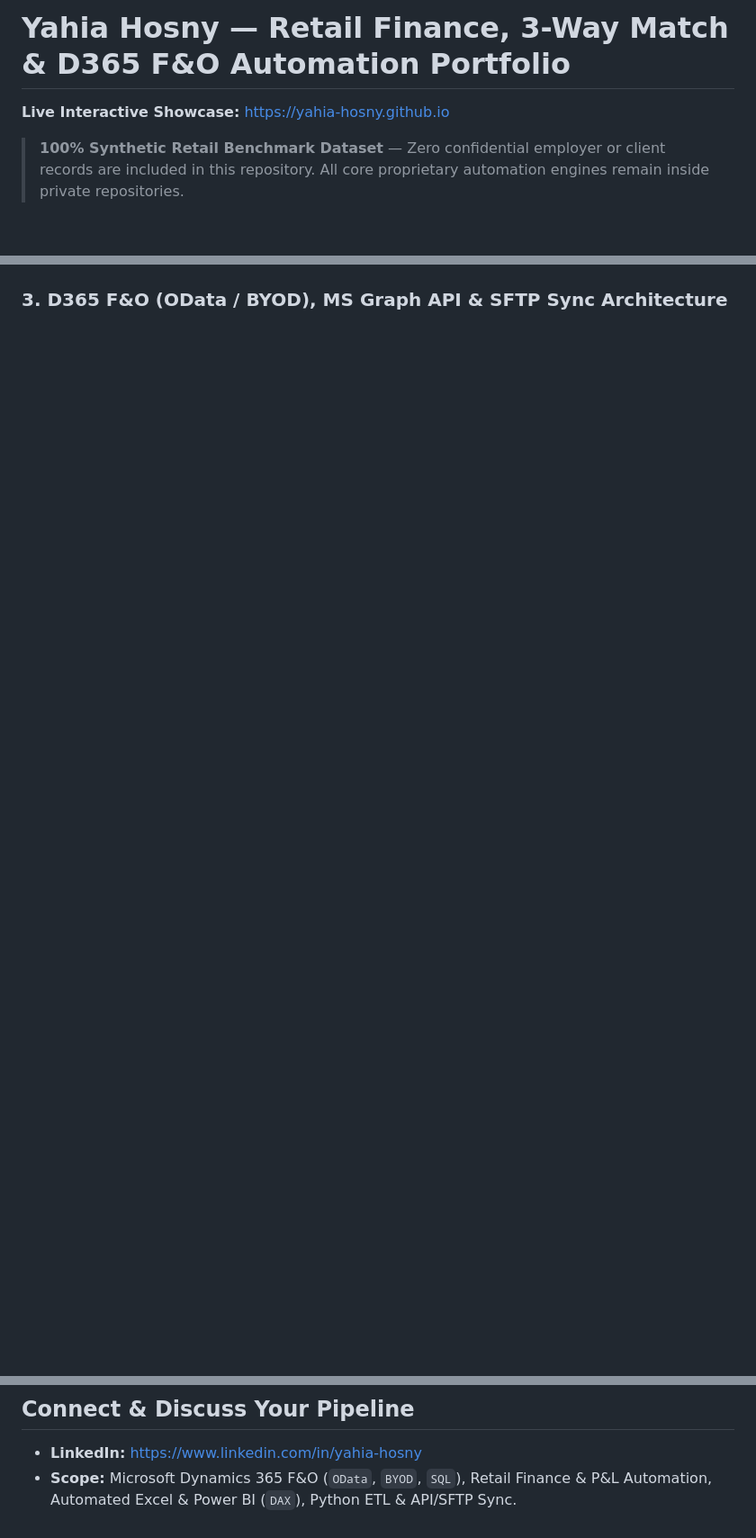
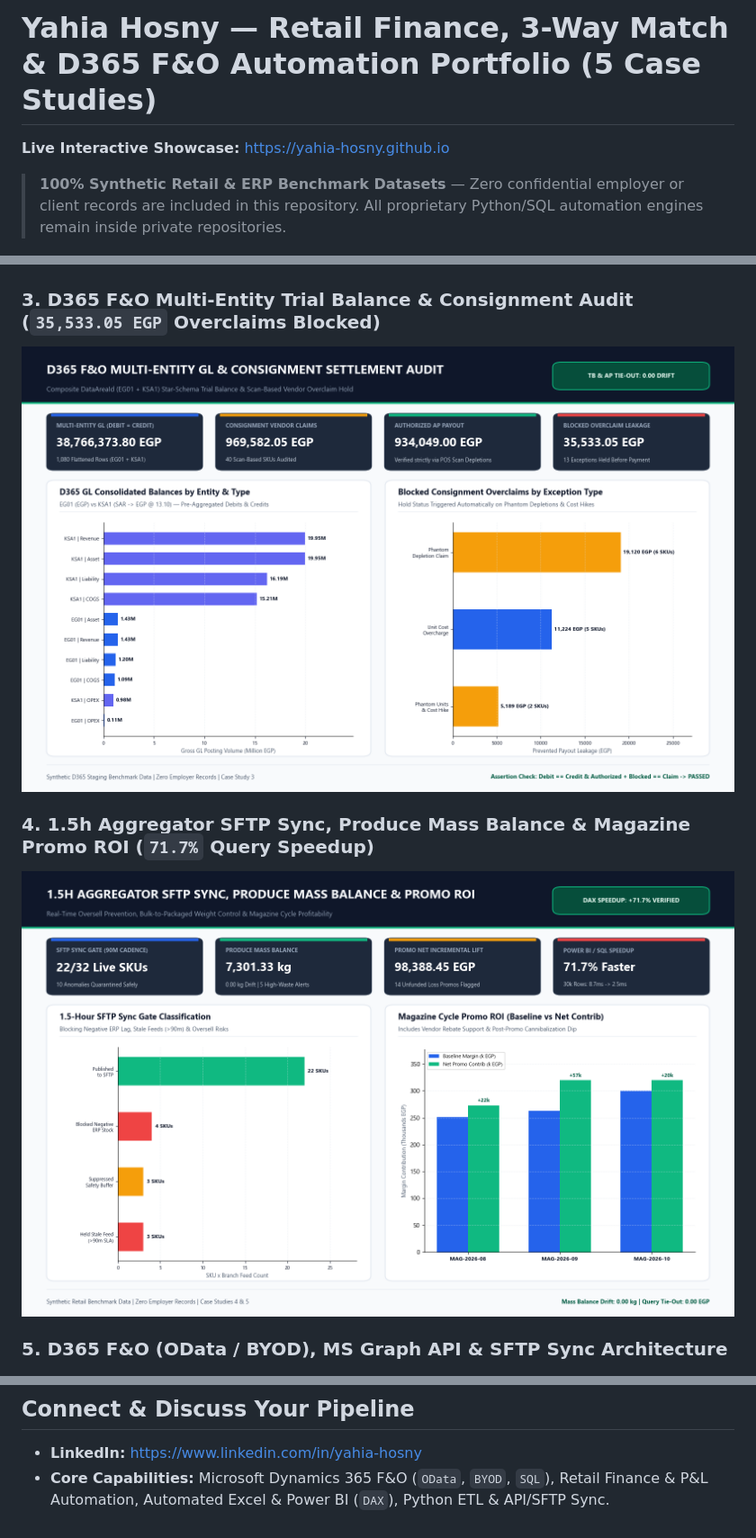
Before and after one commit to Yahia-Hosny/yahia-hosny.github.io, a Markdown page: README.md, 3 parts joined by grey strips. Shown at 90% size. Drawn GitHub-style; pictures changed too: visuals/05_D365_GL_TrialBalance_&_Consignment_Audit.png (added), visuals/06_Aggregator_1_5h_Sync_&_Produce_Control.png (added); blank space fills up the shorter version.

Commit message:
Upgrade showcase to 5 verified Case Studies, 6 visuals & 5 downloadable Excel workbooks

```diff
--- a/README.md
+++ b/README.md
@@ -1,8 +1,8 @@
-# Yahia Hosny — Retail Finance, 3-Way Match & D365 F&O Automation Portfolio
+# Yahia Hosny — Retail Finance, 3-Way Match & D365 F&O Automation Portfolio (5 Case Studies)
 
 **Live Interactive Showcase:** https://yahia-hosny.github.io
 
-> **100% Synthetic Retail Benchmark Dataset** — Zero confidential employer or client records are included in this repository. All core proprietary automation engines remain inside private repositories.
+> **100% Synthetic Retail & ERP Benchmark Datasets** — Zero confidential employer or client records are included in this repository. All proprietary Python/SQL automation engines remain inside private repositories.
 
 ![Service Banner](visuals/04_Fiverr_Upwork_Service_Cover_Banner.png)
 
@@ -25,7 +28,13 @@
 ### 2. Three-Way Match Audit Engine (`110,315.01 EGP` Exposure Caught | `24` Clean Split Matches)
 ![Three-Way Match Audit Engine](visuals/02_Three_Way_Match_Audit_Engine.png)
 
-### 3. D365 F&O (OData / BYOD), MS Graph API & SFTP Sync Architecture
+### 3. D365 F&O Multi-Entity Trial Balance & Consignment Audit (`35,533.05 EGP` Overclaims Blocked)
+![D365 Multi-Entity GL and Consignment Audit](visuals/05_D365_GL_TrialBalance_&_Consignment_Audit.png)
+
+### 4. 1.5h Aggregator SFTP Sync, Produce Mass Balance & Magazine Promo ROI (`71.7%` Query Speedup)
+![Aggregator SFTP Sync, Produce Mass Balance and Promo ROI](visuals/06_Aggregator_1_5h_Sync_&_Produce_Control.png)
+
+### 5. D365 F&O (OData / BYOD), MS Graph API & SFTP Sync Architecture
 ![D365 F&O Pipeline Architecture](visuals/03_D365_FO_OData_BYOD_Pipeline_Architecture.png)
 
 ---
@@ -33,4 +42,4 @@
 ## Connect & Discuss Your Pipeline
 
 - **LinkedIn:** https://www.linkedin.com/in/yahia-hosny
-- **Scope:** Microsoft Dynamics 365 F&O (`OData`, `BYOD`, `SQL`), Retail Finance & P&L Automation, Automated Excel & Power BI (`DAX`), Python ETL & API/SFTP Sync.
+- **Core Capabilities:** Microsoft Dynamics 365 F&O (`OData`, `BYOD`, `SQL`), Retail Finance & P&L Automation, Automated Excel & Power BI (`DAX`), Python ETL & API/SFTP Sync.
```
Also changed, not shown: other parts of README.md (+9 -6 lines), 5 other files.
